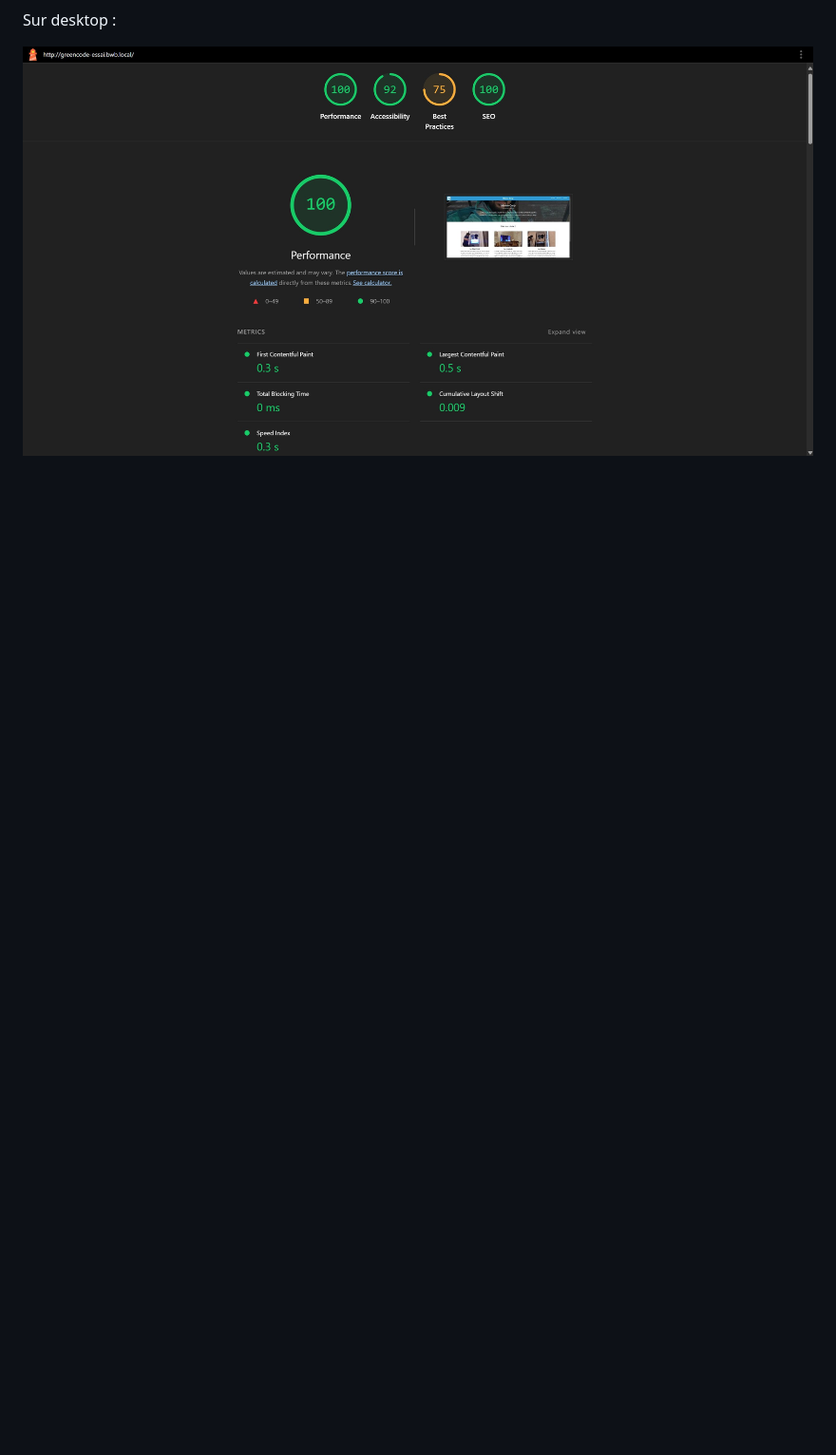
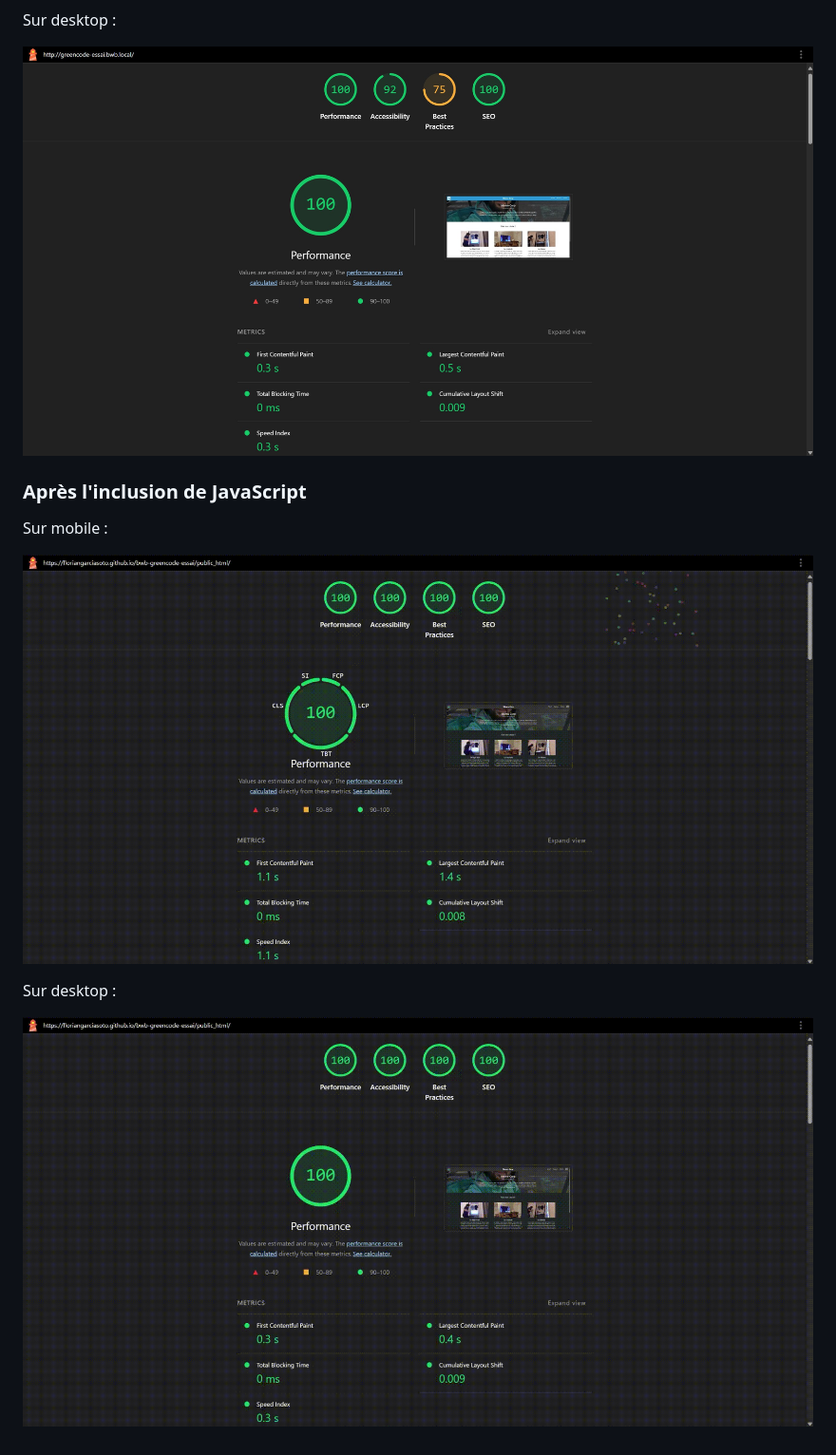
Before and after one commit to floriangarciasoto/bwb-greencode-essai, a Markdown page: README.md, the part around the change. Shown: that part at 95% size. GitHub-like rendering; pictures changed too: medias/lighthouse-desktop-1.gif (added), medias/lighthouse-mobile-1.gif (added); blank space fills up the shorter version.

Commit message:
Ajout des rapports lighthouse après l'inclusion JS

```diff
--- a/README.md
+++ b/README.md
@@ -13,3 +13,13 @@ Sur mobile :
 Sur desktop :
 
 ![LighthouseReportDesktop0](medias/lighthouse-desktop-0.jpg)
+
+### Après l'inclusion de JavaScript
+
+Sur mobile :
+
+![LighthouseReportMobile1](medias/lighthouse-mobile-1.gif)
+
+Sur desktop :
+
+![LighthouseReportDesktop1](medias/lighthouse-desktop-1.gif)
```
Also changed, not shown: 2 other files.
